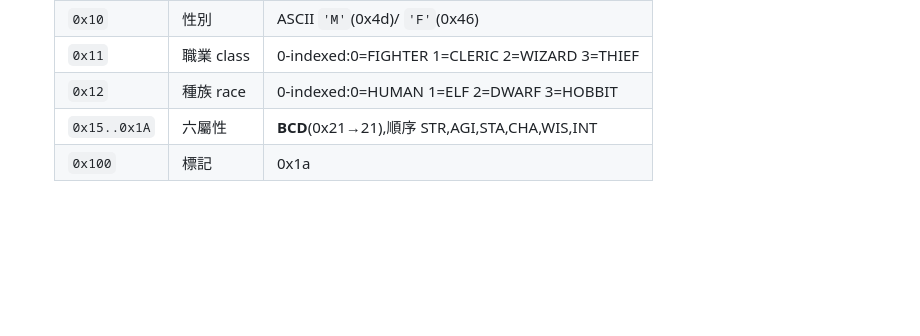
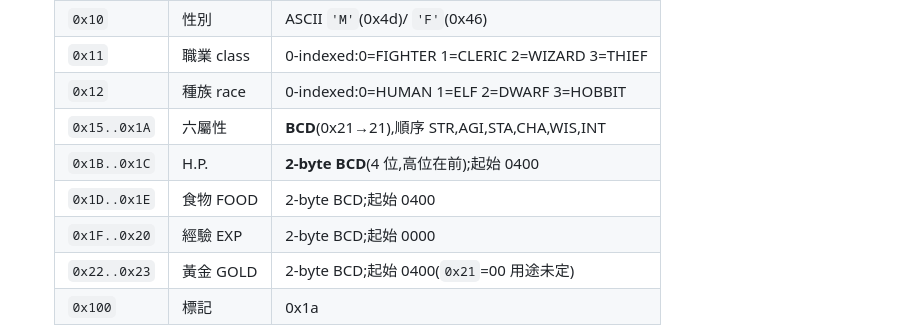
Before and after one commit to wicanr2/u2-cht, a Markdown page: docs/DATA_FORMATS.md, the part around the change. Drawn GitHub-style; blank space fills up the shorter version.

```diff
--- a/docs/DATA_FORMATS.md
+++ b/docs/DATA_FORMATS.md
@@ -93,6 +93,10 @@
   | `0x11` | 職業 class | 0-indexed:0=FIGHTER 1=CLERIC 2=WIZARD 3=THIEF |
   | `0x12` | 種族 race | 0-indexed:0=HUMAN 1=ELF 2=DWARF 3=HOBBIT |
   | `0x15..0x1A` | 六屬性 | **BCD**(0x21→21),順序 STR,AGI,STA,CHA,WIS,INT |
+  | `0x1B..0x1C` | H.P. | **2-byte BCD**(4 位,高位在前);起始 0400 |
+  | `0x1D..0x1E` | 食物 FOOD | 2-byte BCD;起始 0400 |
+  | `0x1F..0x20` | 經驗 EXP | 2-byte BCD;起始 0000 |
+  | `0x22..0x23` | 黃金 GOLD | 2-byte BCD;起始 0400(`0x21`=00 用途未定) |
   | `0x100` | 標記 | 0x1a |
 
 - **BCD + 加成關鍵證據**:ABCD 樣本輸入 STR21/AGI11/STA12/CHA13/WIS14/INT19,選 ELF/WIZARD 後建角畫面變 STR21/**AGI16**/STA12/**CHA23**/WIS14/**INT29**(race/class 加成),存檔 byte `21 16 12 23 14 29` **逐一吻合畫面顯示值** → 屬性存「套用加成後」的 BCD 值。
```
Also changed, not shown: README.md (+3 -1 lines), docs/screenshots/integrated.gif, 5 other files.
